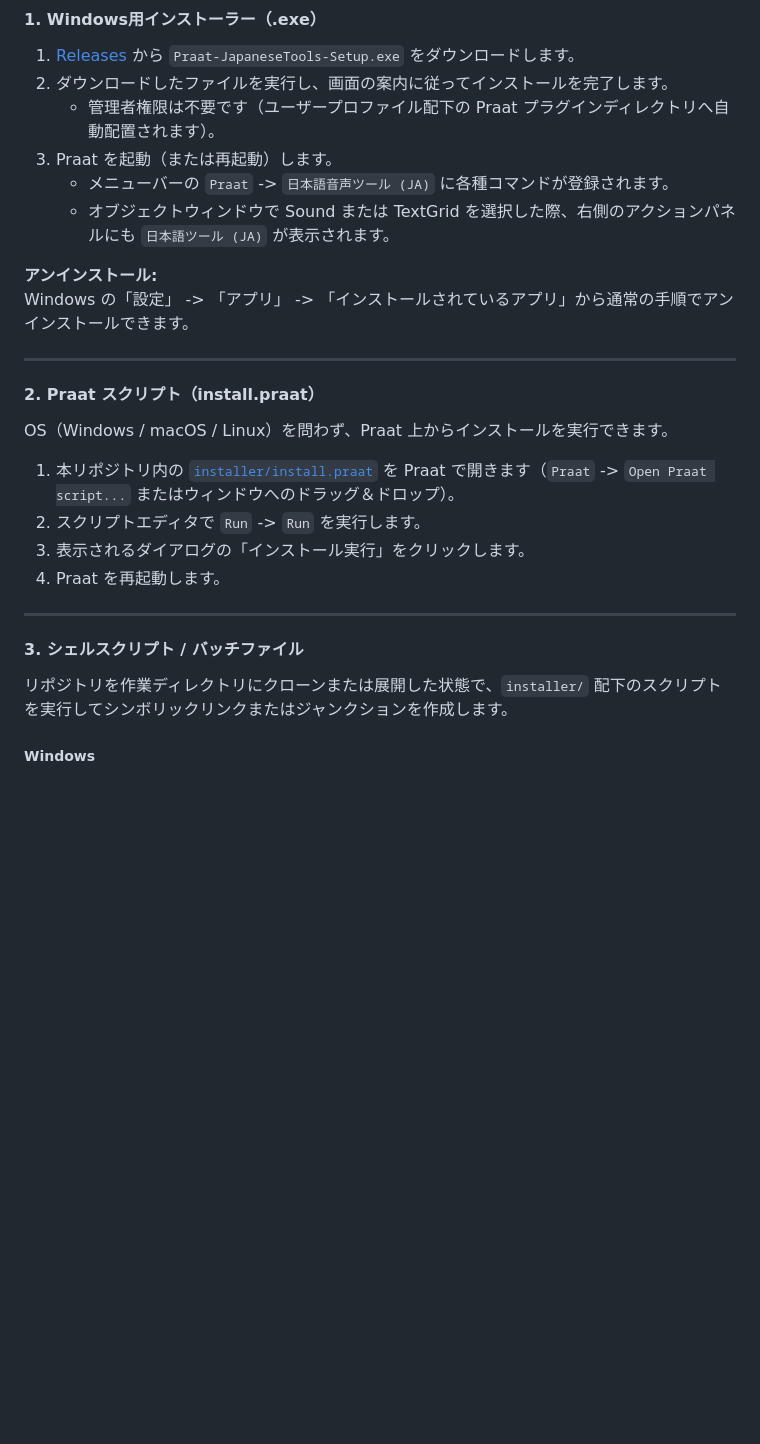
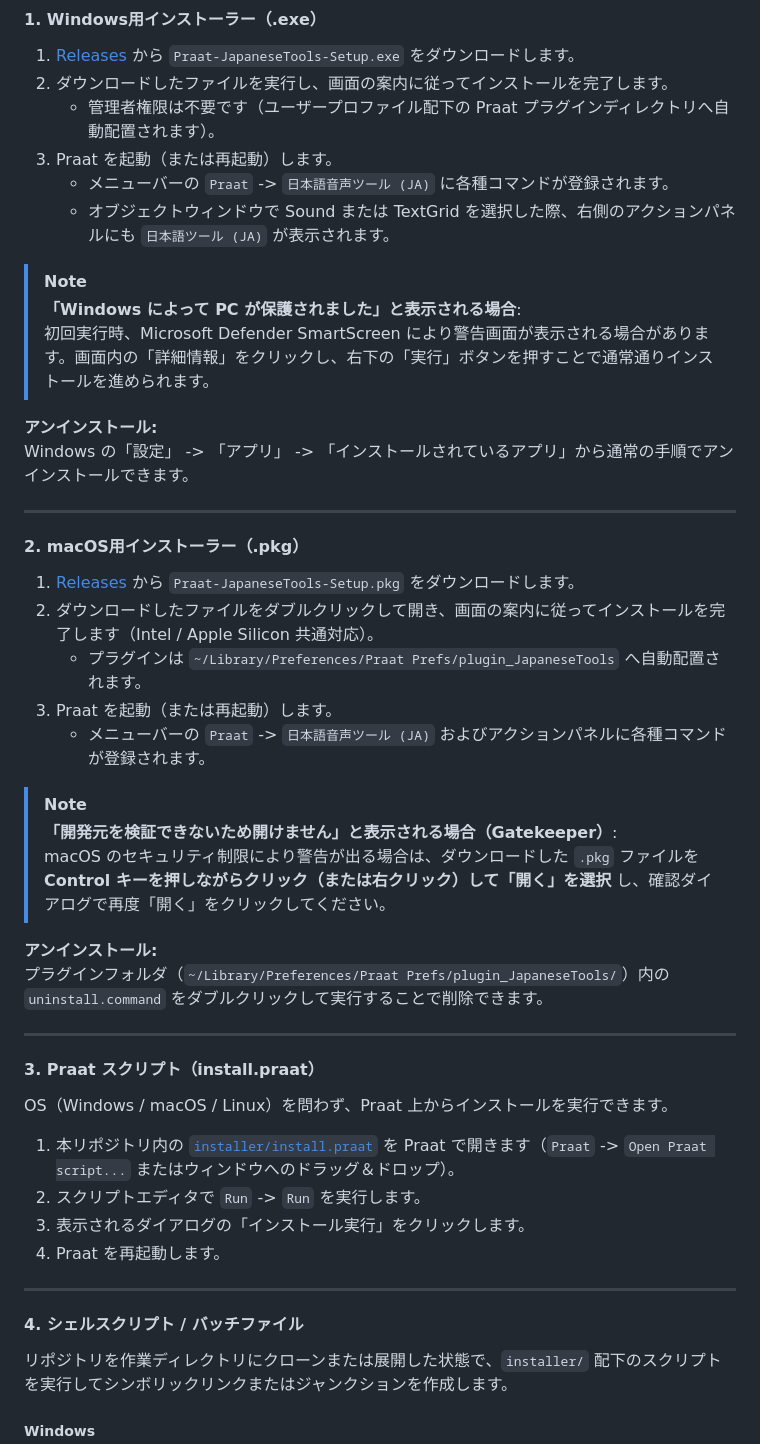
Before and after one commit to okawawaka/praat-scripts-ja, a Markdown page: README.md, the part around the change. GitHub-like rendering; blank space fills up the shorter version.

Commit message:
docs: add macOS installer and security notes to README.md

```diff
--- a/README.md
+++ b/README.md
@@ -94,12 +94,33 @@ Praat をローカル環境にインストールすることなく、ブラウ
    - メニューバーの `Praat` -> `日本語音声ツール (JA)` に各種コマンドが登録されます。
    - オブジェクトウィンドウで Sound または TextGrid を選択した際、右側のアクションパネルにも `日本語ツール (JA)` が表示されます。
 
+> [!NOTE]
+> **「Windows によって PC が保護されました」と表示される場合**:
+> 初回実行時、Microsoft Defender SmartScreen により警告画面が表示される場合があります。画面内の「詳細情報」をクリックし、右下の「実行」ボタンを押すことで通常通りインストールを進められます。
+
 **アンインストール:**
 Windows の「設定」 -> 「アプリ」 -> 「インストールされているアプリ」から通常の手順でアンインストールできます。
 
 ---
 
-#### 2. Praat スクリプト（install.praat）
+#### 2. macOS用インストーラー（.pkg）
+
+1. [Releases](https://github.com/okawawaka/praat-scripts-ja/releases/latest) から `Praat-JapaneseTools-Setup.pkg` をダウンロードします。
+2. ダウンロードしたファイルをダブルクリックして開き、画面の案内に従ってインストールを完了します（Intel / Apple Silicon 共通対応）。
+   - プラグインは `~/Library/Preferences/Praat Prefs/plugin_JapaneseTools` へ自動配置されます。
+3. Praat を起動（または再起動）します。
+   - メニューバーの `Praat` -> `日本語音声ツール (JA)` およびアクションパネルに各種コマンドが登録されます。
+
+> [!NOTE]
+> **「開発元を検証できないため開けません」と表示される場合（Gatekeeper）**:
+> macOS のセキュリティ制限により警告が出る場合は、ダウンロードした `.pkg` ファイルを **Control キーを押しながらクリック（または右クリック）して「開く」を選択** し、確認ダイアログで再度「開く」をクリックしてください。
+
+**アンインストール:**
+プラグインフォルダ（`~/Library/Preferences/Praat Prefs/plugin_JapaneseTools/`）内の `uninstall.command` をダブルクリックして実行することで削除できます。
+
+---
+
+#### 3. Praat スクリプト（install.praat）
 
 OS（Windows / macOS / Linux）を問わず、Praat 上からインストールを実行できます。
 
@@ -110,7 +131,7 @@ OS（Windows / macOS / Linux）を問わず、Praat 上からインストール
 
 ---
 
-#### 3. シェルスクリプト / バッチファイル
+#### 4. シェルスクリプト / バッチファイル
 
 リポジトリを作業ディレクトリにクローンまたは展開した状態で、`installer/` 配下のスクリプトを実行してシンボリックリンクまたはジャンクションを作成します。
 
```
